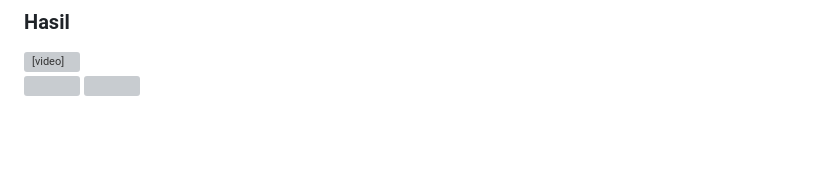
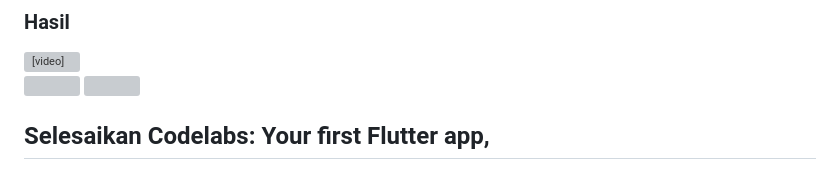
Before and after one commit to SeptiLutfiana/2141720038-mobile-2023, a Markdown page: week05/flutter_application_septi/README.md, the part around the change. GitHub-like rendering; blank space fills up the shorter version; grey boxes are pictures that could not be loaded.

Commit message:
Tugas Praktikum Code Lab

```diff
--- a/week05/flutter_application_septi/README.md
+++ b/week05/flutter_application_septi/README.md
@@ -135,3 +135,6 @@ Date and Time Pickers termasuk pada kategori input dan selection widget, berikut
 
 ![](images/hasilLang6.mp4)
 ![](images/HasilLangkah6.jpeg)
+
+
+## Selesaikan Codelabs: Your first Flutter app,
```
